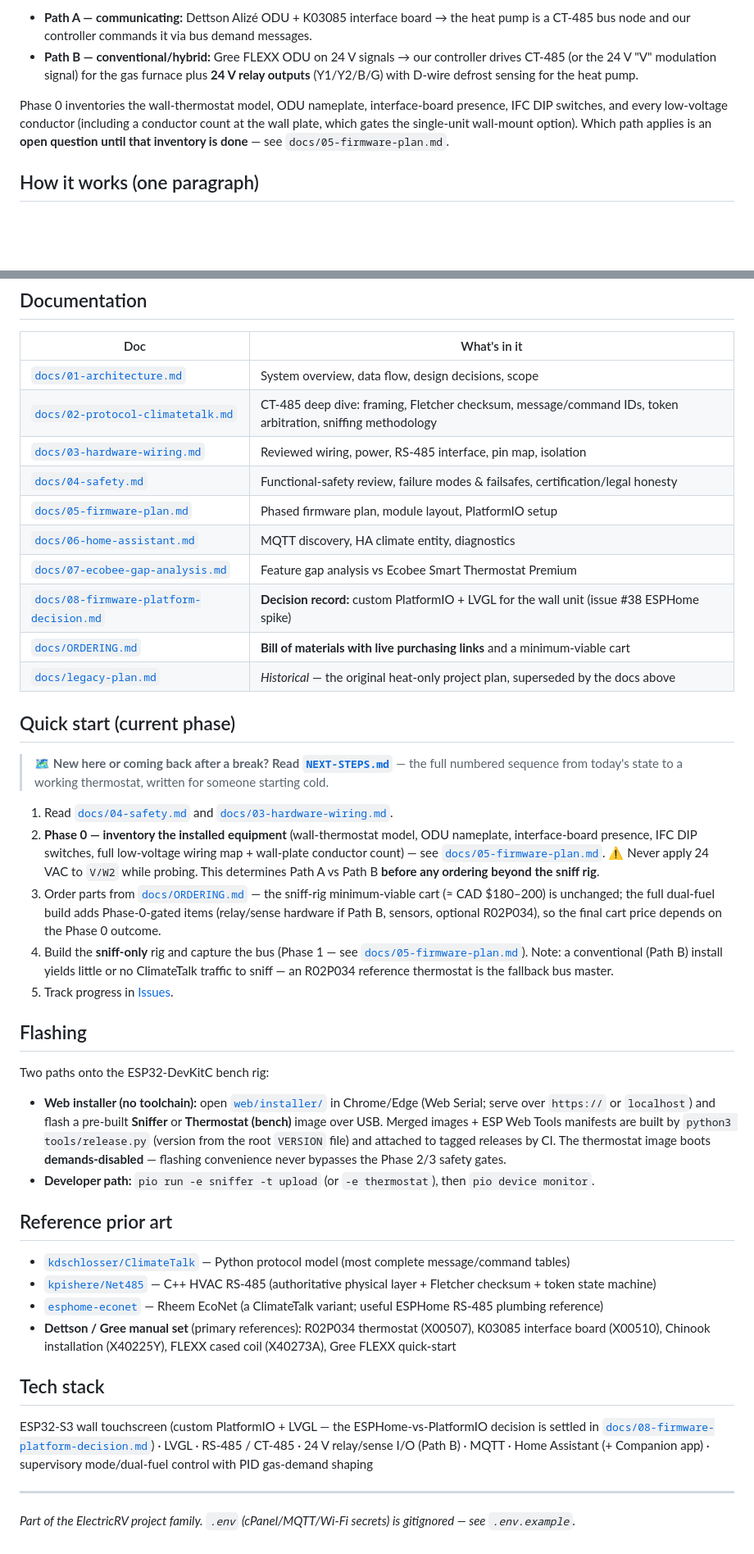
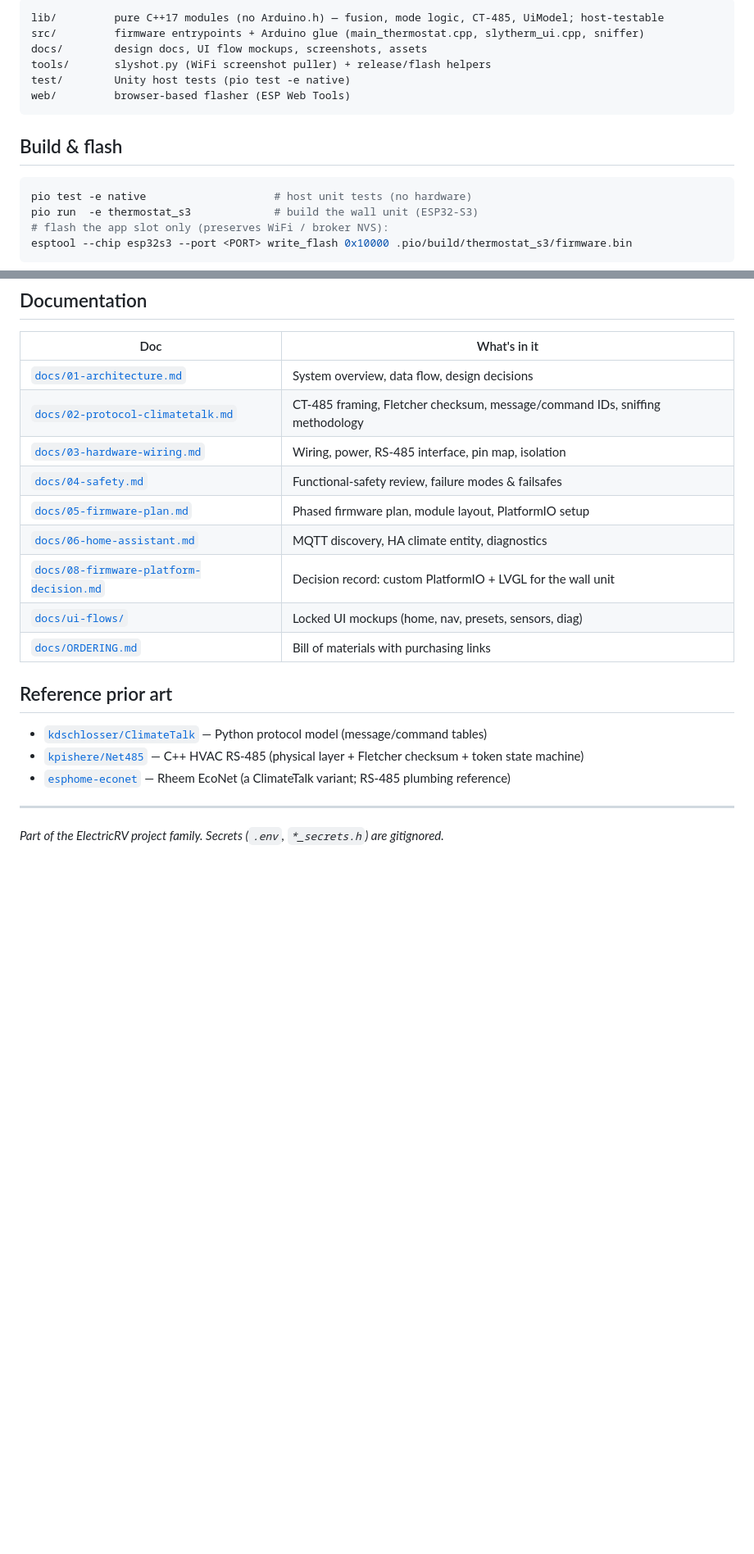
Before and after one commit to SlyWombat/SlyTherm, a Markdown page: README.md, 2 parts joined by grey strips. Shown at 82% size. Drawn GitHub-style; blank space fills up the shorter version.

````diff
--- a/README.md
+++ b/README.md
@@ -25,8 +72,19 @@ The furnace speaks the **ClimateTalk / CT-485** protocol over an RS-485 bus (ter
 
-- **Path A — communicating:** Dettson Alizé ODU + K03085 interface board → the heat pump is a CT-485 bus node and our controller commands it via bus demand messages.
-- **Path B — conventional/hybrid:** Gree FLEXX ODU on 24 V signals → our controller drives CT-485 (or the 24 V "V" modulation signal) for the gas furnace plus **24 V relay outputs** (Y1/Y2/B/G) with D-wire defrost sensing for the heat pump.
+```
+lib/         pure C++17 modules (no Arduino.h) — fusion, mode logic, CT-485, UiModel; host-testable
+src/         firmware entrypoints + Arduino glue (main_thermostat.cpp, slytherm_ui.cpp, sniffer)
+docs/        design docs, UI flow mockups, screenshots, assets
+tools/       slyshot.py (WiFi screenshot puller) + release/flash helpers
+test/        Unity host tests (pio test -e native)
+web/         browser-based flasher (ESP Web Tools)
+```
 
-Phase 0 inventories the wall-thermostat model, ODU nameplate, interface-board presence, IFC DIP switches, and every low-voltage conductor (including a conductor count at the wall plate, which gates the single-unit wall-mount option). Which path applies is an **open question until that inventory is done** — see `docs/05-firmware-plan.md`.
+## Build & flash
 
-## How it works (one paragraph)
+```bash
+pio test -e native                    # host unit tests (no hardware)
+pio run  -e thermostat_s3             # build the wall unit (ESP32-S3)
+# flash the app slot only (preserves WiFi / broker NVS):
+esptool --chip esp32s3 --port <PORT> write_flash 0x10000 .pio/build/thermostat_s3/firmware.bin
+```
 
@@ -36,45 +95,22 @@ The production controller is a **wall-mounted ESP32-S3 touchscreen** (primary pi
 
 | Doc | What's in it |
 | --- | --- |
-| [`docs/01-architecture.md`](docs/01-architecture.md) | System overview, data flow, design decisions, scope |
-| [`docs/02-protocol-climatetalk.md`](docs/02-protocol-climatetalk.md) | CT-485 deep dive: framing, Fletcher checksum, message/command IDs, token arbitration, sniffing methodology |
-| [`docs/03-hardware-wiring.md`](docs/03-hardware-wiring.md) | Reviewed wiring, power, RS-485 interface, pin map, isolation |
-| [`docs/04-safety.md`](docs/04-safety.md) | Functional-safety review, failure modes & failsafes, certification/legal honesty |
+| [`docs/01-architecture.md`](docs/01-architecture.md) | System overview, data flow, design decisions |
+| [`docs/02-protocol-climatetalk.md`](docs/02-protocol-climatetalk.md) | CT-485 framing, Fletcher checksum, message/command IDs, sniffing methodology |
+| [`docs/03-hardware-wiring.md`](docs/03-hardware-wiring.md) | Wiring, power, RS-485 interface, pin map, isolation |
+| [`docs/04-safety.md`](docs/04-safety.md) | Functional-safety review, failure modes & failsafes |
 | [`docs/05-firmware-plan.md`](docs/05-firmware-plan.md) | Phased firmware plan, module layout, PlatformIO setup |
 | [`docs/06-home-assistant.md`](docs/06-home-assistant.md) | MQTT discovery, HA climate entity, diagnostics |
-| [`docs/07-ecobee-gap-analysis.md`](docs/07-ecobee-gap-analysis.md) | Feature gap analysis vs Ecobee Smart Thermostat Premium |
-| [`docs/08-firmware-platform-decision.md`](docs/08-firmware-platform-decision.md) | **Decision record:** custom PlatformIO + LVGL for the wall unit (issue #38 ESPHome spike) |
-| [`docs/ORDERING.md`](docs/ORDERING.md) | **Bill of materials with live purchasing links** and a minimum-viable cart |
-| [`docs/legacy-plan.md`](docs/legacy-plan.md) | *Historical* — the original heat-only project plan, superseded by the docs above |
-
-## Quick start (current phase)
-
-> 🗺️ **New here or coming back after a break? Read [`NEXT-STEPS.md`](NEXT-STEPS.md)** — the full numbered sequence from today's state to a working thermostat, written for someone starting cold.
-
-1. Read [`docs/04-safety.md`](docs/04-safety.md) and [`docs/03-hardware-wiring.md`](docs/03-hardware-wiring.md).
-2. **Phase 0 — inventory the installed equipment** (wall-thermostat model, ODU nameplate, interface-board presence, IFC DIP switches, full low-voltage wiring map + wall-plate conductor count) — see [`docs/05-firmware-plan.md`](docs/05-firmware-plan.md). ⚠️ Never apply 24 VAC to `V/W2` while probing. This determines Path A vs Path B **before any ordering beyond the sniff rig**.
-3. Order parts from [`docs/ORDERING.md`](docs/ORDERING.md) — the sniff-rig minimum-viable cart (≈ CAD $180–200) is unchanged; the full dual-fuel build adds Phase-0-gated items (relay/sense hardware if Path B, sensors, optional R02P034), so the final cart price depends on the Phase 0 outcome.
-4. Build the **sniff-only** rig and capture the bus (Phase 1 — see [`docs/05-firmware-plan.md`](docs/05-firmware-plan.md)). Note: a conventional (Path B) install yields little or no ClimateTalk traffic to sniff — an R02P034 reference thermostat is the fallback bus master.
-5. Track progress in [Issues](../../issues).
-
-## Flashing
-
-Two paths onto the ESP32-DevKitC bench rig:
-
-- **Web installer (no toolchain):** open [`web/installer/`](web/installer/) in Chrome/Edge (Web Serial; serve over `https://` or `localhost`) and flash a pre-built **Sniffer** or **Thermostat (bench)** image over USB. Merged images + ESP Web Tools manifests are built by `python3 tools/release.py` (version from the root `VERSION` file) and attached to tagged releases by CI. The thermostat image boots **demands-disabled** — flashing convenience never bypasses the Phase 2/3 safety gates.
-- **Developer path:** `pio run -e sniffer -t upload` (or `-e thermostat`), then `pio device monitor`.
+| [`docs/08-firmware-platform-decision.md`](docs/08-firmware-platform-decision.md) | Decision record: custom PlatformIO + LVGL for the wall unit |
+| [`docs/ui-flows/`](docs/ui-flows/) | Locked UI mockups (home, nav, presets, sensors, diag) |
+| [`docs/ORDERING.md`](docs/ORDERING.md) | Bill of materials with purchasing links |
 
 ## Reference prior art
 
-- [`kdschlosser/ClimateTalk`](https://github.com/kdschlosser/ClimateTalk) — Python protocol model (most complete message/command tables)
-- [`kpishere/Net485`](https://github.com/kpishere/Net485) — C++ HVAC RS-485 (authoritative physical layer + Fletcher checksum + token state machine)
-- [`esphome-econet`](https://github.com/esphome-econet/esphome-econet) — Rheem EcoNet (a ClimateTalk variant; useful ESPHome RS-485 plumbing reference)
-- **Dettson / Gree manual set** (primary references): R02P034 thermostat (X00507), K03085 interface board (X00510), Chinook installation (X40225Y), FLEXX cased coil (X40273A), Gree FLEXX quick-start
-
-## Tech stack
-
-ESP32-S3 wall touchscreen (custom PlatformIO + LVGL — the ESPHome-vs-PlatformIO decision is settled in [`docs/08-firmware-platform-decision.md`](docs/08-firmware-platform-decision.md)) · LVGL · RS-485 / CT-485 · 24 V relay/sense I/O (Path B) · MQTT · Home Assistant (+ Companion app) · supervisory mode/dual-fuel control with PID gas-demand shaping
+- [`kdschlosser/ClimateTalk`](https://github.com/kdschlosser/ClimateTalk) — Python protocol model (message/command tables)
+- [`kpishere/Net485`](https://github.com/kpishere/Net485) — C++ HVAC RS-485 (physical layer + Fletcher checksum + token state machine)
+- [`esphome-econet`](https://github.com/esphome-econet/esphome-econet) — Rheem EcoNet (a ClimateTalk variant; RS-485 plumbing reference)
 
 ---
 
-*Part of the ElectricRV project family. `.env` (cPanel/MQTT/Wi-Fi secrets) is gitignored — see `.env.example`.*
+*Part of the ElectricRV project family. Secrets (`.env`, `*_secrets.h`) are gitignored.*
````
Also changed, not shown: other parts of README.md (+62 -14 lines), docs/assets/slytherm-mark.png (added).
